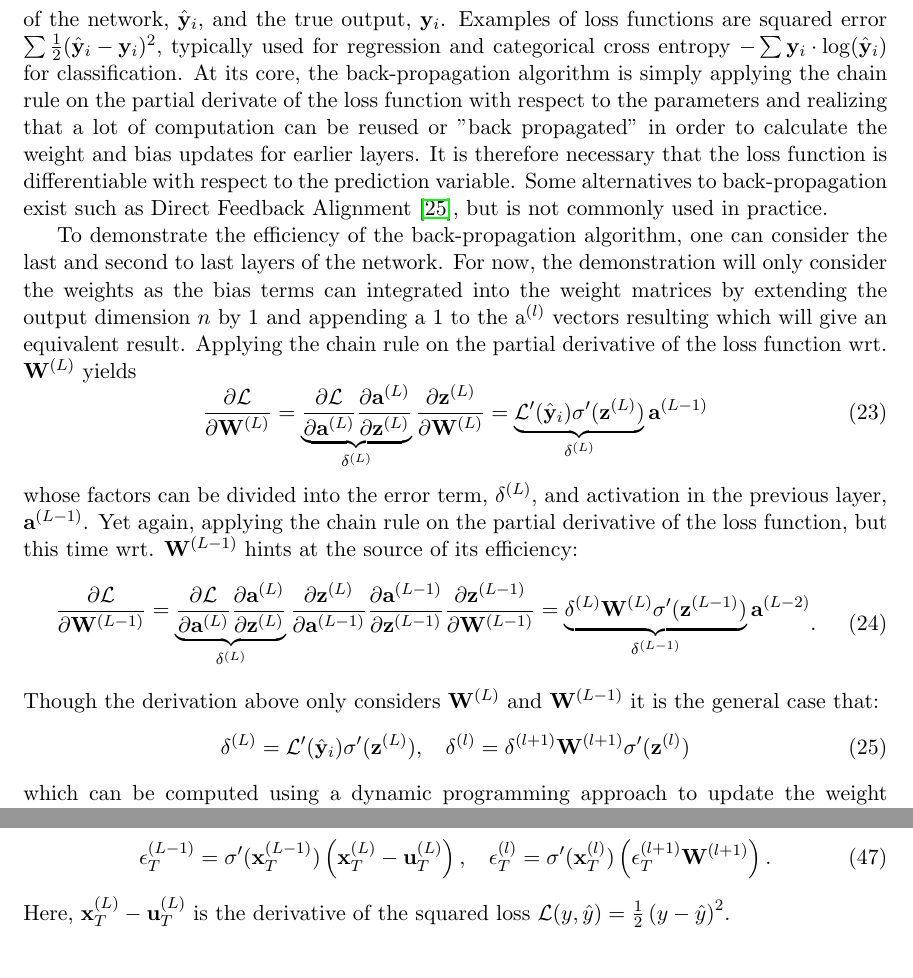
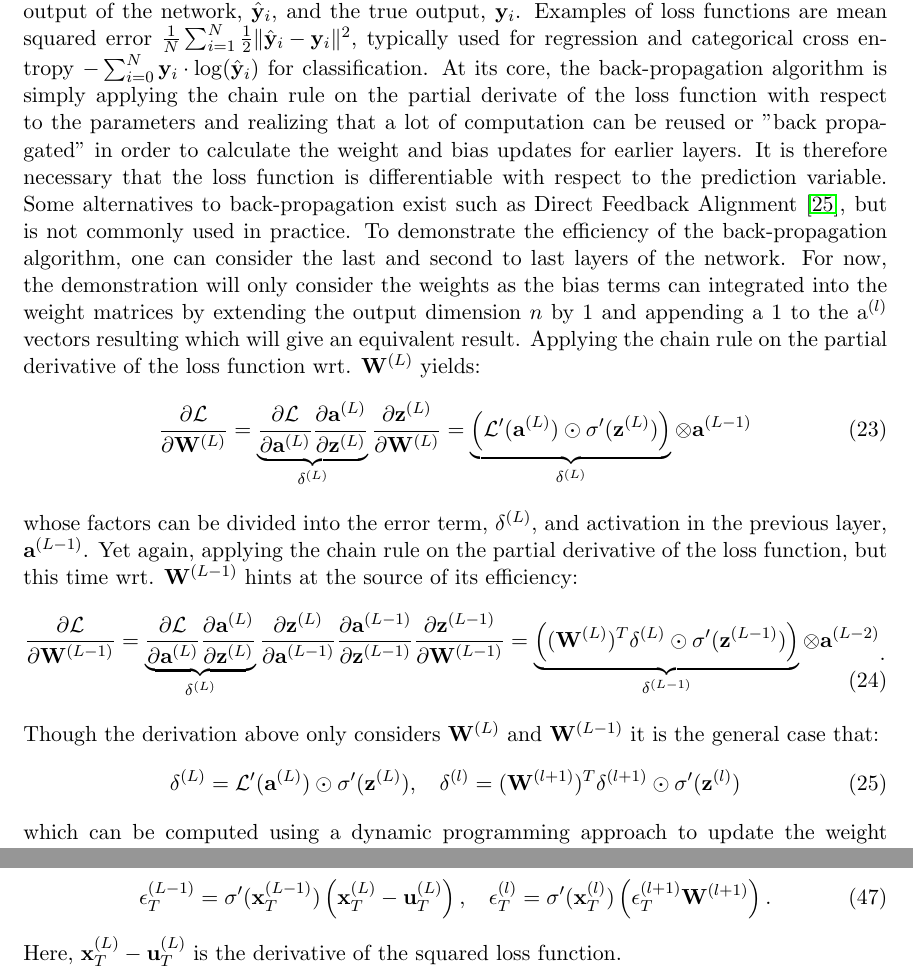
Before and after one commit to andersthuesen/bachelor-project, a LaTeX paper (report/report.tex): two parts of pages 13 and 23 of 34, joined at a grey line, cut so that both start at the same text. Compiled offline with pdfLaTeX.

Commit message:
Some small fixes

```diff
--- a/report/report.tex
+++ b/report/report.tex
@@ -221,11 +221,9 @@ We initialize the weight matrices using Kaiming He initialization, where the ent
 % TODOS
 % - Write stuff about the hadamard product.
 % - Fix transposes and stuffs in equations
-The working horse of almost all modern deep learning models is the back-propagation (aka. backprop) algorithm first popularized for training neural networks by Rumelhart, Hinton \& Williams in 1986 \cite{rumelhart1986learning}. The algorithms solves what is referred to as the \textit{credit-assignment problem}. When learning the parameters of an artificial neural network we would like to know how changing a weight in the network contributes to the total loss, in order to change it in the direction that minimizes the loss. One naive way to do this would be simply to adjust a single random weight slightly, evaluate the new neural network on the dataset and observe the effect on the model loss. If the change leads to a decrease in loss, keep the change, otherwise repeat from the beginning. This would however be very computationally expensive, since the network would have to be evaluated on the entire dataset for each weight in the network. Fortunately, the backprop algorithm achieves this much more efficiently as we will see in the following section. \\
-\\*
-Back-propagation is an efficient method for calculating the weight updates that minimizes some loss function, $\mathcal{L}(\hat{\mathbf{y}}_i, \mathbf{y}_i)$, which measures the difference between the predicted output of the network, $\hat{\mathbf{y}}_i$, and the true output, $\mathbf{y}_i$. Examples of loss functions are squared error $\sum{\frac{1}{2}(\hat{\mathbf{y}}_i - \mathbf{y}_i)^2}$, typically used for regression and categorical cross entropy $-\sum{\mathbf{y}_i \cdot \log(\hat{\mathbf{y}}_i)}$ for classification. At its core, the back-propagation algorithm is simply applying the chain rule on the partial derivate of the loss function with respect to the parameters and realizing that a lot of computation can be reused or "back propagated" in order to calculate the weight and bias updates for earlier layers. It is therefore necessary that the loss function is differentiable with respect to the prediction variable. Some alternatives to back-propagation exist such as Direct Feedback Alignment \cite{noekland2016direct}, but is not commonly used in practice.
-
-To demonstrate the efficiency of the back-propagation algorithm, one can consider the last and second to last layers of the network. For now, the demonstration will only consider the weights as the bias terms can integrated into the weight matrices by extending the output dimension $n$ by 1 and appending a 1 to the $\mathrm{a}^{(l)}$ vectors resulting which will give an equivalent result. Applying the chain rule on the partial derivative of the loss function wrt. $\mathbf{W}^{(L)}$ yields
+The working horse of almost all modern deep learning models is the back-propagation (aka. backprop) algorithm first popularized for training neural networks by Rumelhart, Hinton \& Williams in 1986 \cite{rumelhart1986learning}. The algorithms solves what is referred to as the \textit{credit-assignment problem}. When learning the parameters of an artificial neural network we would like to know how changing a weight in the network contributes to the total loss, in order to change it in the direction that minimizes the loss. One naive way to do this would be simply to adjust a single random weight slightly, evaluate the new neural network on the dataset and observe the effect on the model loss. If the change leads to a decrease in loss, keep the change, otherwise repeat from the beginning. This would however be very computationally expensive, since the network would have to be evaluated on the entire dataset for each weight in the network. Fortunately, the backprop algorithm achieves this much more efficiently as we will see in the following section.
+\newpage
+Back-propagation is an efficient method for calculating the weight updates that minimizes some loss function, $\mathcal{L}(\hat{\mathbf{y}}_i, \mathbf{y}_i)$, which measures the difference between the predicted output of the network, $\hat{\mathbf{y}}_i$, and the true output, $\mathbf{y}_i$. Examples of loss functions are mean squared error $\frac{1}{N}\sum_{i=1}^{N}{\frac{1}{2}\lVert\hat{\mathbf{y}}_i - \mathbf{y}_i \rVert^2}$, typically used for regression and categorical cross entropy $-\sum_{i=0}^{N}{\mathbf{y}_i \cdot \log(\hat{\mathbf{y}}_i)}$ for classification. At its core, the back-propagation algorithm is simply applying the chain rule on the partial derivate of the loss function with respect to the parameters and realizing that a lot of computation can be reused or "back propagated" in order to calculate the weight and bias updates for earlier layers. It is therefore necessary that the loss function is differentiable with respect to the prediction variable. Some alternatives to back-propagation exist such as Direct Feedback Alignment \cite{noekland2016direct}, but is not commonly used in practice. To demonstrate the efficiency of the back-propagation algorithm, one can consider the last and second to last layers of the network. For now, the demonstration will only consider the weights as the bias terms can integrated into the weight matrices by extending the output dimension $n$ by 1 and appending a 1 to the $\mathrm{a}^{(l)}$ vectors resulting which will give an equivalent result. Applying the chain rule on the partial derivative of the loss function wrt. $\mathbf{W}^{(L)}$ yields:
 \begin{equation} \label{eq:dLdW1}
   \frac{\partial \mathcal{L}}{\partial \mathbf{W}^{(L)}}
 = \underbrace{
@@ -234,8 +232,10 @@ To demonstrate the efficiency of the back-propagation algorithm, one can conside
   }_ {\delta^{(L)}}
   \frac{\partial \mathbf{z}^{(L)}}{\partial \mathbf{W}^{(L)}}
 = \underbrace{
-    \mathcal{L}^\prime (\hat{\mathbf{y}}_i) \sigma^\prime(\mathbf{z}^{(L)})
-  }_{\delta^{(L)}}
+    \left(
+      \mathcal{L}^\prime (\mathbf{a}^{(L)}) \odot \sigma^\prime(\mathbf{z}^{(L)})
+    \right)
+  }_{\delta^{(L)}}  \otimes
  \mathbf{a}^{(L-1)}
 \end{equation}
 whose factors can be divided into the error term, $\delta^{(L)}$, and activation in the previous layer, $\mathbf{a}^{(L-1)}$. Yet again, applying the chain rule on the partial derivative of the loss function, but this time wrt. $\mathbf{W}^{(L-1)}$ hints at the source of its efficiency:
@@ -254,18 +254,18 @@ whose factors can be divided into the error term, $\delta^{(L)}$, and activation
    \frac{\partial \mathbf{a}^{(L-1)}}{\partial \mathbf{z}^{(L-1)}}
    \frac{\partial \mathbf{z}^{(L-1)}}{\partial \mathbf{W}^{(L-1)}}
   = \underbrace{
-    \delta^{(L)}
-    \mathbf{W}^{(L)}
-    \sigma^\prime(\mathbf{z}^{(L-1)})
-  }_{\delta^{(L-1)}}
+    \left(
+      (\mathbf{W}^{(L)})^T \delta^{(L)} \odot \sigma^\prime(\mathbf{z}^{(L-1)})
+    \right)
+  }_{\delta^{(L-1)}} \otimes
   \mathbf{a}^{(L-2)}
 \end{split}.
 \end{equation}
 Though the derivation above only considers $\mathbf{W}^{(L)}$ and $\mathbf{W}^{(L-1)}$ it is the general case that:
 \begin{equation} \label{eq:delta-terms}
-  \delta^{(L)} = \mathcal{L}^\prime (\hat{\mathbf{y}}_i) \sigma^\prime(\mathbf{z}^{(L)}),
+  \delta^{(L)} = \mathcal{L}^\prime (\mathbf{a}^{(L)}) \odot \sigma^\prime(\mathbf{z}^{(L)}),
   \hspace{10pt}
-  \delta^{(l)} =  \delta^{(l+1)}\mathbf{W}^{(l+1)}\sigma^\prime(\mathbf{z}^{(l)})
+  \delta^{(l)} =  (\mathbf{W}^{(l+1)})^T\delta^{(l+1)} \odot \sigma^\prime(\mathbf{z}^{(l)})
 \end{equation}
 which can be computed using a dynamic programming approach to update the weight parameters using gradient descent with learning rate $\alpha$:
 \begin{equation} \label{eq:weight-update}
@@ -524,7 +524,7 @@ where $\alpha$ is the learning rate. A possible source of confusion when coming
 \begin{equation}
     \mathbf{\epsilon}_T^{(L-1)} = \sigma^{\prime}(\mathbf{x}_{T}^{(L-1)})\left(\mathbf{x}_{T}^{(L)} - \mathbf{u}_T^{(L)} \right), \hspace{10pt} \mathbf{\epsilon}_T^{(l)} = \sigma^{\prime}(\mathbf{x}_{T}^{(l)})\left(\epsilon_{T}^{(l+1)} \mathbf{W}^{(l+1)}\right).
 \end{equation}
-Here, $\mathbf{x}_{T}^{(L)} - \mathbf{u}_T^{(L)}$ is the derivative of the squared loss $\mathcal{L}(y, \hat{y}) = \frac{1}{2}\left( y - \hat{y}  \right)^2$.
+Here, $\mathbf{x}_{T}^{(L)} - \mathbf{u}_T^{(L)}$ is the derivative of the squared loss function.
 
 
 \subsubsection{Z-IL and equivalence to back-propagation}
```
Also changed, not shown: report/report.pdf, report/report.tex (16 more changed lines), 4 other files.
